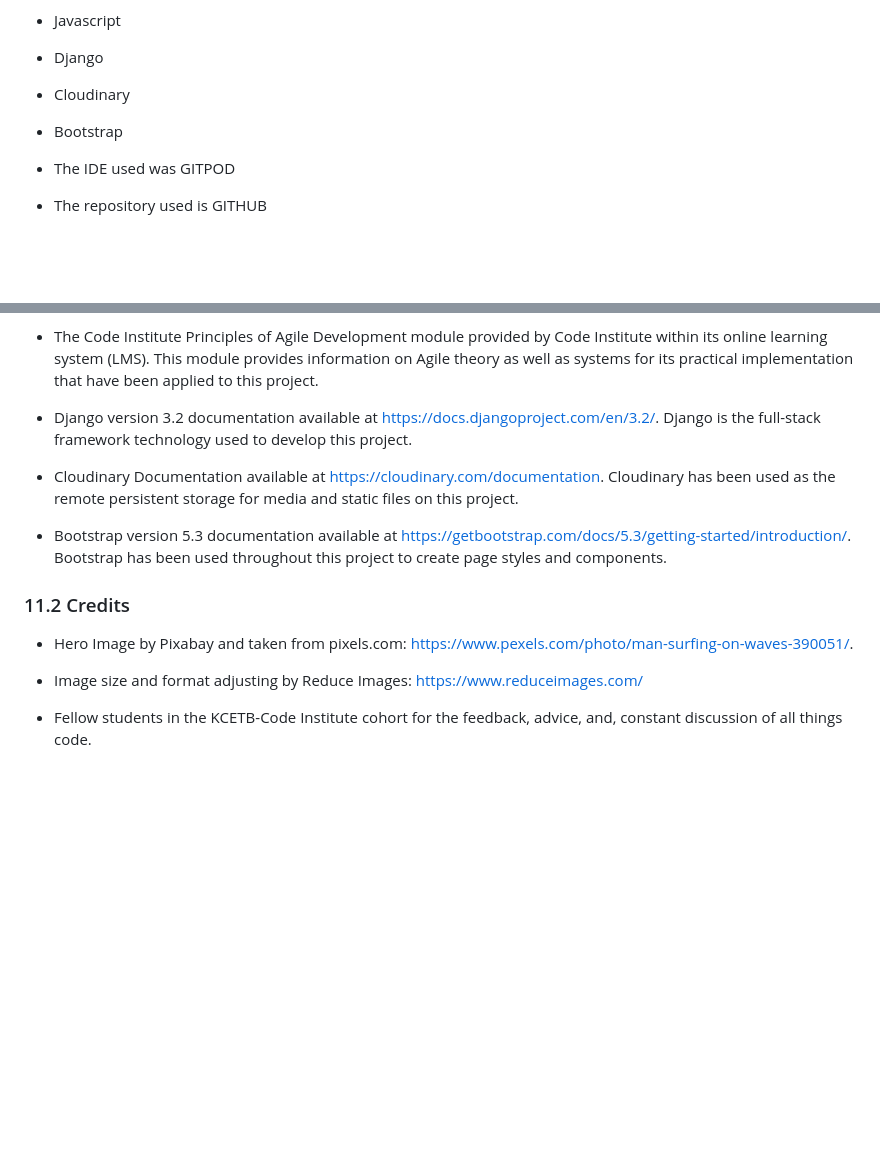
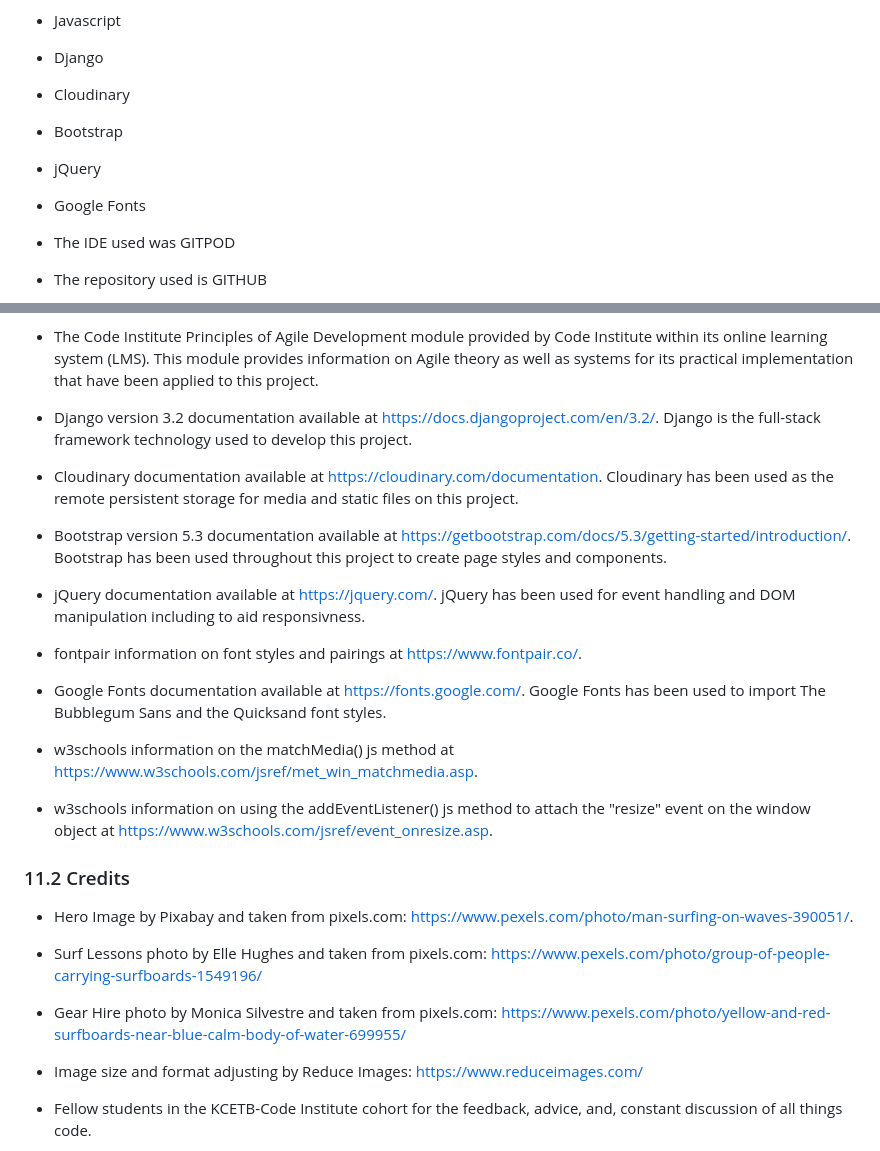
Before and after one commit to fenton1000/mf-portfolio-four-kerry-surf-school, a Markdown page: README.md, 2 parts joined by grey strips. Drawn GitHub-style; blank space fills up the shorter version.

```diff
--- a/README.md
+++ b/README.md
@@ -233,6 +233,10 @@ The following technologies were used in developing and deploying the website:
 
 * Bootstrap
 
+* jQuery
+
+* Google Fonts
+
 * The IDE used was GITPOD
 
 * The repository used is GITHUB
@@ -272,13 +276,27 @@ The following technologies were used in developing and deploying the website:
 
 * Django version 3.2 documentation available at https://docs.djangoproject.com/en/3.2/. Django is the full-stack framework technology used to develop this project.
 
-* Cloudinary Documentation available at https://cloudinary.com/documentation. Cloudinary has been used as the remote persistent storage for media and static files on this project.
+* Cloudinary documentation available at https://cloudinary.com/documentation. Cloudinary has been used as the remote persistent storage for media and static files on this project.
 
 * Bootstrap version 5.3 documentation available at https://getbootstrap.com/docs/5.3/getting-started/introduction/. Bootstrap has been used throughout this project to create page styles and components.
+
+* jQuery documentation available at https://jquery.com/. jQuery has been used for event handling and DOM manipulation including to aid responsivness.
+
+* fontpair information on font styles and pairings at https://www.fontpair.co/.
+
+* Google Fonts documentation available at https://fonts.google.com/. Google Fonts has been used to import The Bubblegum Sans and the Quicksand font styles.
+
+* w3schools information on the matchMedia() js method at https://www.w3schools.com/jsref/met_win_matchmedia.asp.
+
+* w3schools information on using the addEventListener() js method to attach the "resize" event on the window object at https://www.w3schools.com/jsref/event_onresize.asp.
 
 ### 11.2 Credits
 
 * Hero Image by Pixabay and taken from pixels.com: https://www.pexels.com/photo/man-surfing-on-waves-390051/.
+
+* Surf Lessons photo by Elle Hughes and taken from pixels.com: https://www.pexels.com/photo/group-of-people-carrying-surfboards-1549196/
+
+* Gear Hire photo by Monica Silvestre and taken from pixels.com: https://www.pexels.com/photo/yellow-and-red-surfboards-near-blue-calm-body-of-water-699955/
 
 * Image size and format adjusting by Reduce Images: https://www.reduceimages.com/
 
```
Also changed, not shown: static/images/pexels-elle-hughes-1549196-sm.png (added), static/images/pexels-monica-silvestre-699955-sm.png (added), 4 other files.
